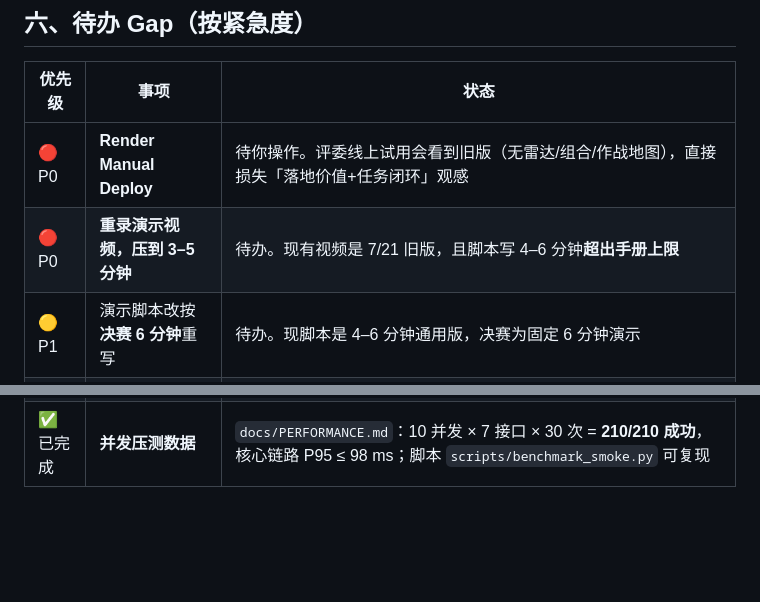
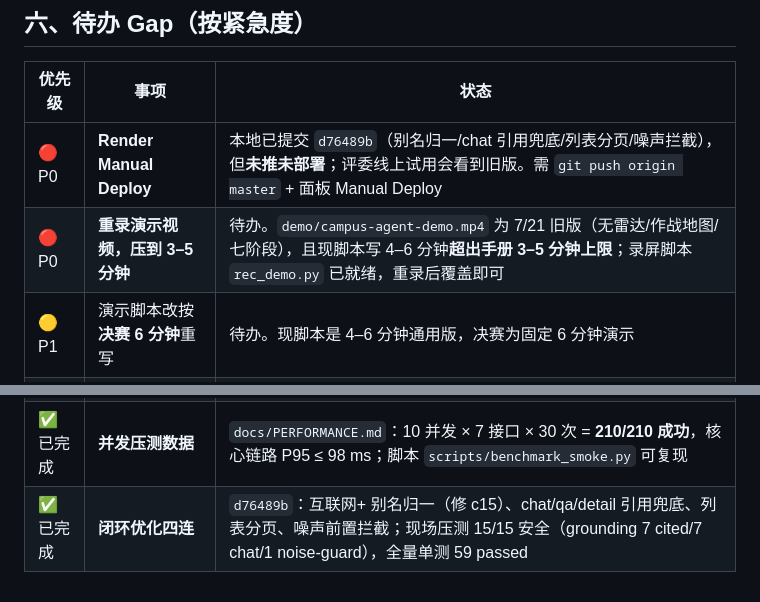
Before and after one commit to sakura6868/campus-innovation-agent, a Markdown page: docs/COMPETITION_REQUIREMENTS.md, 2 parts joined by grey strips. Drawn GitHub-style; blank space fills up the shorter version.

```diff
--- a/docs/COMPETITION_REQUIREMENTS.md
+++ b/docs/COMPETITION_REQUIREMENTS.md
@@ -135,8 +135,8 @@
 
 | 优先级 | 事项 | 状态 |
 |---|---|---|
-| 🔴 P0 | **Render Manual Deploy** | 待你操作。评委线上试用会看到旧版（无雷达/组合/作战地图），直接损失「落地价值+任务闭环」观感 |
-| 🔴 P0 | **重录演示视频，压到 3–5 分钟** | 待办。现有视频是 7/21 旧版，且脚本写 4–6 分钟**超出手册上限** |
+| 🔴 P0 | **Render Manual Deploy** | 本地已提交 `d76489b`（别名归一/chat 引用兜底/列表分页/噪声拦截），但**未推未部署**；评委线上试用会看到旧版。需 `git push origin master` + 面板 Manual Deploy |
+| 🔴 P0 | **重录演示视频，压到 3–5 分钟** | 待办。`demo/campus-agent-demo.mp4` 为 7/21 旧版（无雷达/作战地图/七阶段），且现脚本写 4–6 分钟**超出手册 3–5 分钟上限**；录屏脚本 `rec_demo.py` 已就绪，重录后覆盖即可 |
 | 🟡 P1 | 演示脚本改按**决赛 6 分钟**重写 | 待办。现脚本是 4–6 分钟通用版，决赛为固定 6 分钟演示 |
 | ✅ 已完成 | **第三方依赖清单** | `docs/THIRD_PARTY_NOTICES.md`：逐项列明来源 / 用途 / 使用方式（核心依赖 9 项 + 可选 4 项 + 模型与搜索服务 + 前端无 CDN + 部署平台 + 数据非第三方数据集） |
 | ✅ 已完成 | **登录体验（原强制每次重登）** | 改为默认保持登录（刷新不再登出），`?fresh=1` 仍可从登录页演示；新增「一键体验（test/test123）」按钮，评审零输入进入；`app.js` 版本号已升至 `20260914.1` |
@@ -146,3 +146,4 @@
 | ✅ 已完成 | 推广潜力 | 2026-09-14 补入第十一节「推广与试点路径」 |
 | ✅ 已完成 | 干净环境可复现（应对复现抽检） | 全新 clone 验证通过：190 条数据 + 七阶段项目，一次跑通 |
 | ✅ 已完成 | **并发压测数据** | `docs/PERFORMANCE.md`：10 并发 × 7 接口 × 30 次 = **210/210 成功**，核心链路 P95 ≤ 98 ms；脚本 `scripts/benchmark_smoke.py` 可复现 |
+| ✅ 已完成 | **闭环优化四连** | `d76489b`：互联网+ 别名归一（修 c15）、chat/qa/detail 引用兜底、列表分页、噪声前置拦截；现场压测 15/15 安全（grounding 7 cited/7 chat/1 noise-guard），全量单测 59 passed |
```
Also changed, not shown: README.md (+8 -0 lines), docs/SUBMISSION.md (added, +129 -0 lines).
